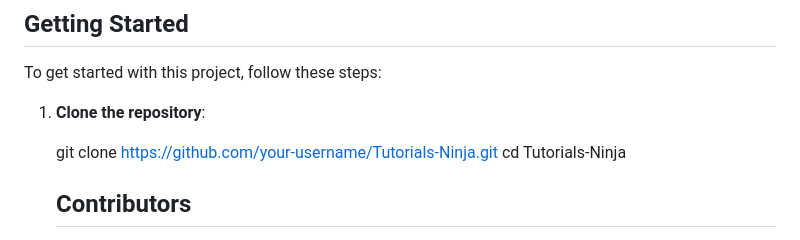
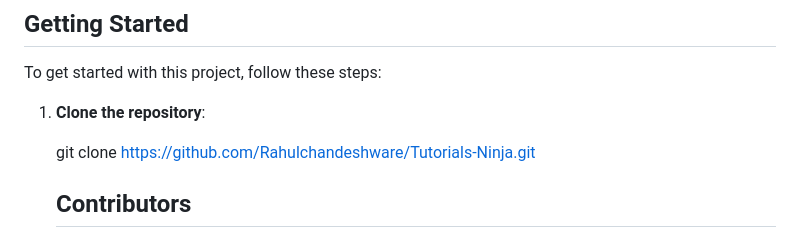
Before and after one commit to Rahulchandeshware/HackathonProject_3181, a Markdown page: README.md, the part around the change. Drawn GitHub-style.

```diff
--- a/README.md
+++ b/README.md
@@ -57,8 +57,7 @@ To get started with this project, follow these steps:
 
 1. **Clone the repository**:
 
-   git clone https://github.com/your-username/Tutorials-Ninja.git
-   cd Tutorials-Ninja
+   git clone https://github.com/Rahulchandeshware/Tutorials-Ninja.git
 
    ## Contributors
 
```
